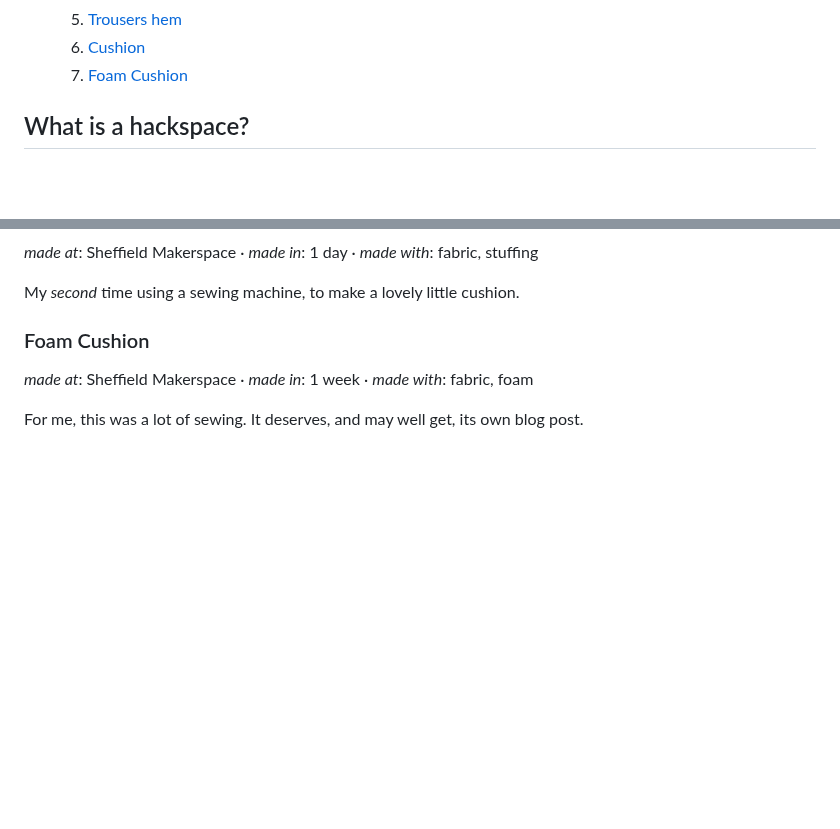
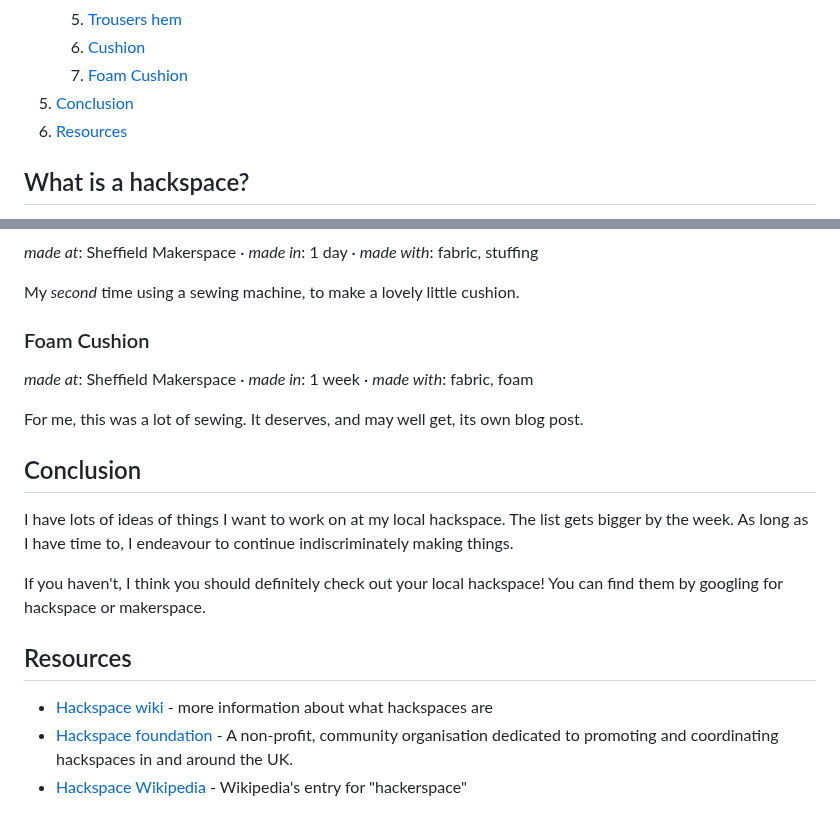
Before and after one commit to alifeee/blogtest, a Markdown page: hackspace-adventures/hackspace-adventures.md, 2 parts joined by grey strips. GitHub-like rendering; blank space fills up the shorter version.

Commit message:
add conclusion and resources sections

```diff
--- a/hackspace-adventures/hackspace-adventures.md
+++ b/hackspace-adventures/hackspace-adventures.md
@@ -18,6 +18,8 @@ I love hackspaces.
    5. [Trousers hem](#trousers-hem)
    6. [Cushion](#cushion)
    7. [Foam Cushion](#foam-cushion)
+5. [Conclusion](#conclusion)
+6. [Resources](#resources)
 
 ## What is a hackspace?
 
@@ -164,3 +166,19 @@ My *second* time using a sewing machine, to make a lovely little cushion.
 For me, this was a lot of sewing. It deserves, and may well get, its own blog post.
 
 </figcaption>
+
+## Conclusion
+
+I have lots of ideas of things I want to work on at my local hackspace. The list gets bigger by the week. As long as I have time to, I endeavour to continue indiscriminately making things.
+
+If you haven't, I think you should definitely check out your local hackspace! You can find them by googling for hackspace or makerspace.
+
+## Resources
+
+- [Hackspace wiki] - more information about what hackspaces are
+- [Hackspace foundation] - A non-profit, community organisation dedicated to promoting and coordinating hackspaces in and around the UK.
+- [Hackspace Wikipedia] - Wikipedia's entry for "hackerspace"
+
+[Hackspace wiki]: https://wiki.hackerspaces.org/
+[Hackspace foundation]: https://www.hackspace.org.uk/
+[Hackspace Wikipedia]: https://en.wikipedia.org/wiki/Hackerspace
```
